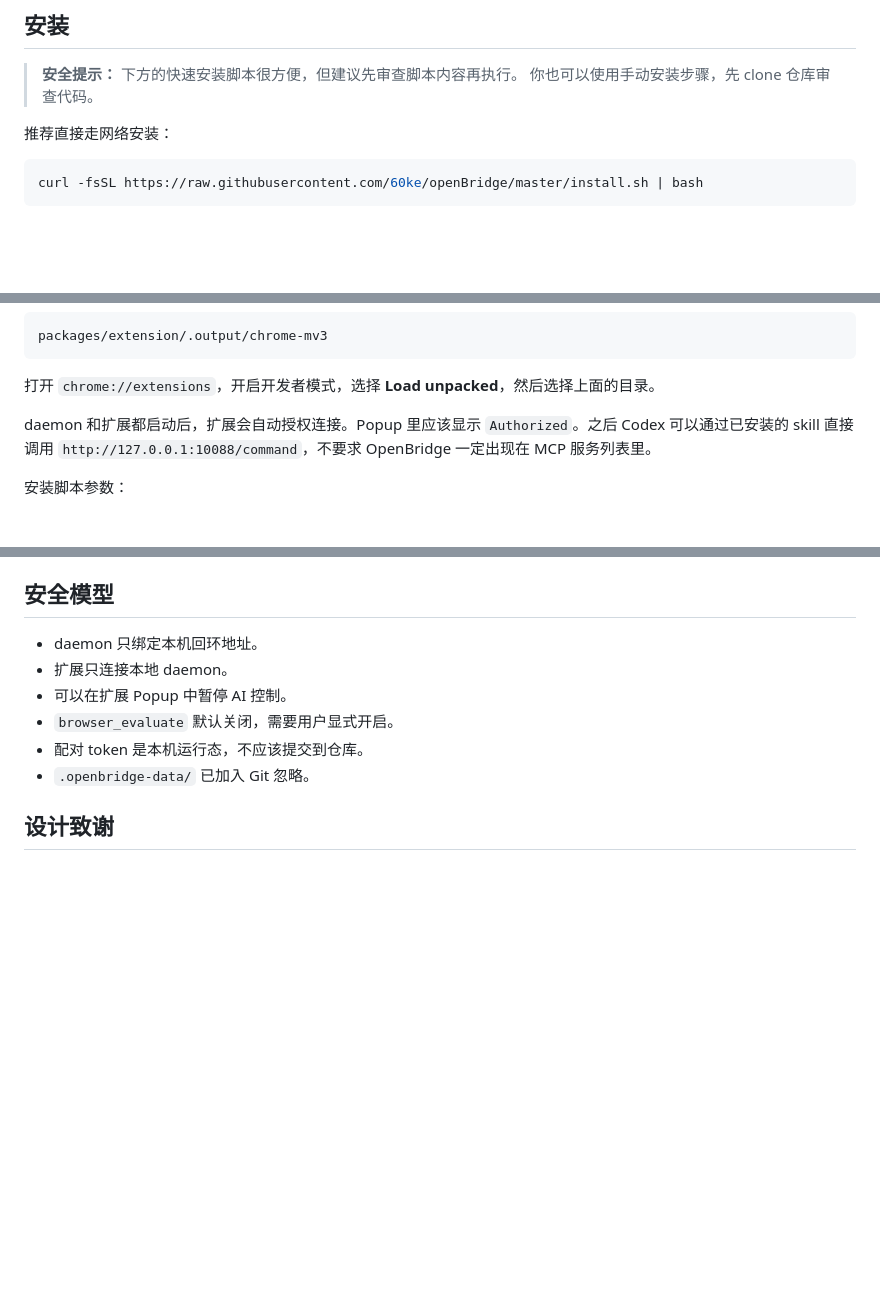
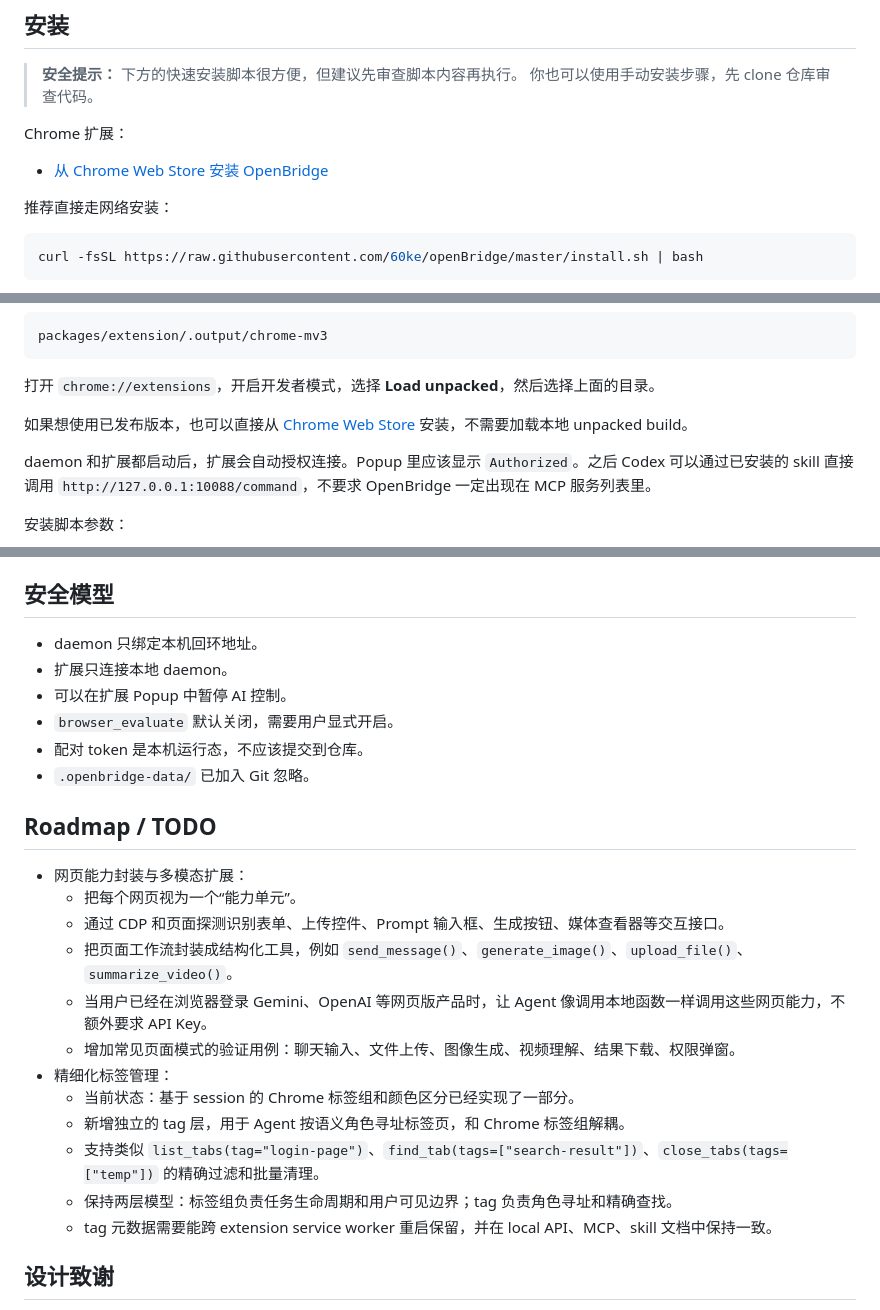
Before and after one commit to 60ke/openBridge, a Markdown page: README.zh-CN.md, 3 parts joined by grey strips. Rendered like a GitHub page; blank space fills up the shorter version.

````diff
--- a/README.zh-CN.md
+++ b/README.zh-CN.md
@@ -45,6 +45,10 @@ daemon 是长期运行的本地服务，`openbridge mcp` 是一个轻量的 stdi
 > **安全提示：** 下方的快速安装脚本很方便，但建议先审查脚本内容再执行。
 > 你也可以使用手动安装步骤，先 clone 仓库审查代码。
 
+Chrome 扩展：
+
+- [从 Chrome Web Store 安装 OpenBridge](https://chromewebstore.google.com/detail/openbridge/mdoemfmcfdgoehpcnjiecocecjcmmblh)
+
 推荐直接走网络安装：
 
 ```bash
@@ -91,6 +95,8 @@ packages/extension/.output/chrome-mv3
 ```
 
 打开 `chrome://extensions`，开启开发者模式，选择 **Load unpacked**，然后选择上面的目录。
+
+如果想使用已发布版本，也可以直接从 [Chrome Web Store](https://chromewebstore.google.com/detail/openbridge/mdoemfmcfdgoehpcnjiecocecjcmmblh) 安装，不需要加载本地 unpacked build。
 
 daemon 和扩展都启动后，扩展会自动授权连接。Popup 里应该显示 `Authorized`。之后 Codex 可以通过已安装的 skill 直接调用 `http://127.0.0.1:10088/command`，不要求 OpenBridge 一定出现在 MCP 服务列表里。
 
@@ -232,6 +238,21 @@ browser_network
 - 配对 token 是本机运行态，不应该提交到仓库。
 - `.openbridge-data/` 已加入 Git 忽略。
 
+## Roadmap / TODO
+
+- 网页能力封装与多模态扩展：
+  - 把每个网页视为一个“能力单元”。
+  - 通过 CDP 和页面探测识别表单、上传控件、Prompt 输入框、生成按钮、媒体查看器等交互接口。
+  - 把页面工作流封装成结构化工具，例如 `send_message()`、`generate_image()`、`upload_file()`、`summarize_video()`。
+  - 当用户已经在浏览器登录 Gemini、OpenAI 等网页版产品时，让 Agent 像调用本地函数一样调用这些网页能力，不额外要求 API Key。
+  - 增加常见页面模式的验证用例：聊天输入、文件上传、图像生成、视频理解、结果下载、权限弹窗。
+- 精细化标签管理：
+  - 当前状态：基于 session 的 Chrome 标签组和颜色区分已经实现了一部分。
+  - 新增独立的 tag 层，用于 Agent 按语义角色寻址标签页，和 Chrome 标签组解耦。
+  - 支持类似 `list_tabs(tag="login-page")`、`find_tab(tags=["search-result"])`、`close_tabs(tags=["temp"])` 的精确过滤和批量清理。
+  - 保持两层模型：标签组负责任务生命周期和用户可见边界；tag 负责角色寻址和精确查找。
+  - tag 元数据需要能跨 extension service worker 重启保留，并在 local API、MCP、skill 文档中保持一致。
+
 ## 设计致谢
 
 OpenBridge 的三层架构（守护进程 + 扩展 + 本地 API）借鉴了 [Kimi WebBridge](https://kimi.moonshot.cn)（月之暗面）已验证的成熟模型。会话管理和标签租约（Tab Leases）等设计参考了 [CodeX](https://codex.openai.com)（OpenAI），工具注册表模式参考了 Kimi WebBridge。OpenBridge 在这些设计理念的基础上，作为一个独立的开源项目进行实现。
````
Also changed, not shown: README.md (+21 -0 lines).
